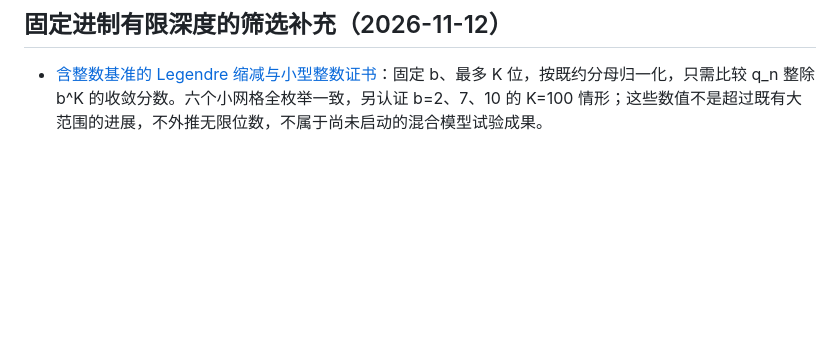
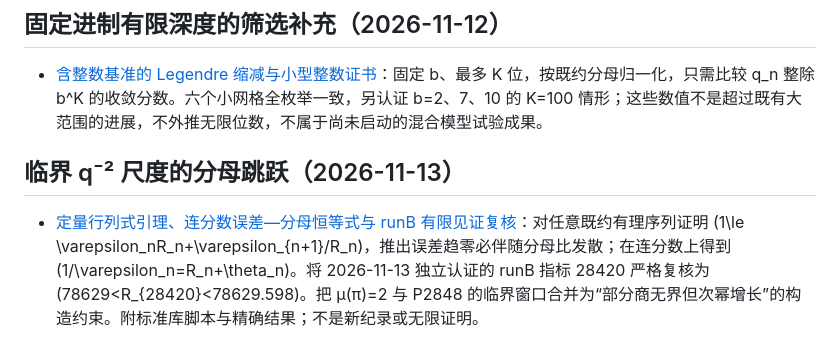
Before and after one commit to epsilon-lain/lain-s-note, a Markdown page: research/INDEX.md, the part around the change. Drawn GitHub-style; blank space fills up the shorter version.

Commit message:
Add critical-scale denominator jump to research index

```diff
--- a/research/INDEX.md
+++ b/research/INDEX.md
@@ -386,3 +386,7 @@
 ## 固定进制有限深度的筛选补充（2026-11-12）
 
 - [含整数基准的 Legendre 缩减与小型整数证书](finite-base-observation-2026-11-11/FIXED_DEPTH.md)：固定 b、最多 K 位，按既约分母归一化，只需比较 q_n 整除 b^K 的收敛分数。六个小网格全枚举一致，另认证 b=2、7、10 的 K=100 情形；这些数值不是超过既有大范围的进展，不外推无限位数，不属于尚未启动的混合模型试验成果。
+
+## 临界 q⁻² 尺度的分母跳跃（2026-11-13）
+
+- [定量行列式引理、连分数误差—分母恒等式与 runB 有限见证复核](critical-scale-jump-2026-11-13/README.md)：对任意既约有理序列证明 (1\le \varepsilon_nR_n+\varepsilon_{n+1}/R_n)，推出误差趋零必伴随分母比发散；在连分数上得到 (1/\varepsilon_n=R_n+\theta_n)。将 2026-11-13 独立认证的 runB 指标 28420 严格复核为 (78629<R_{28420}<78629.598)。把 μ(π)=2 与 P2848 的临界窗口合并为“部分商无界但次幂增长”的构造约束。附标准库脚本与精确结果；不是新纪录或无限证明。
```
